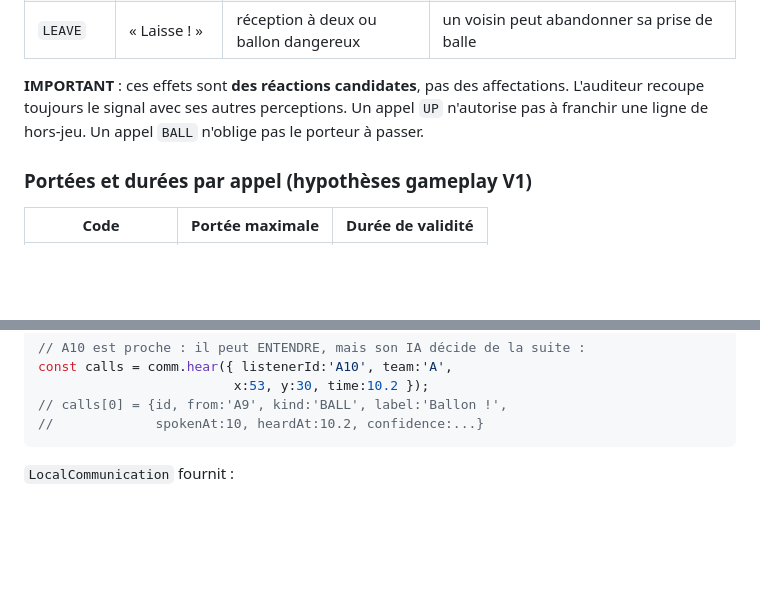
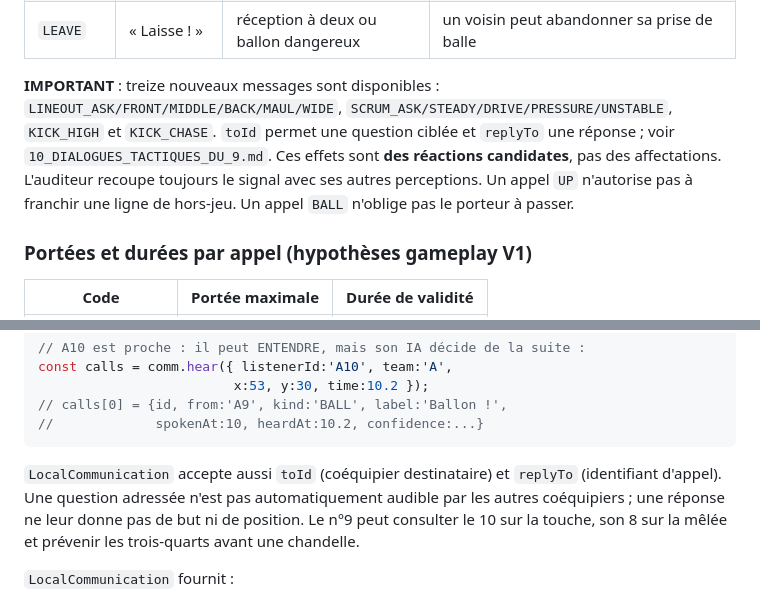
Before and after one commit to sebadiaz/Rugby.-Manager, a Markdown page: docs/SIMULATION_V4/08_COMMUNICATION_LOCALE.md, 2 parts joined by grey strips. GitHub-like rendering; blank space fills up the shorter version.

````diff
--- a/docs/SIMULATION_V4/08_COMMUNICATION_LOCALE.md
+++ b/docs/SIMULATION_V4/08_COMMUNICATION_LOCALE.md
@@ -50,7 +50,7 @@ La parole est une intention **limitée**, pas un message structuré contenant le
 | `KICK` | « Pied ! » | botteur prêt, ballon aérien | un arrière peut réévaluer `COVER_BACKFIELD` |
 | `LEAVE` | « Laisse ! » | réception à deux ou ballon dangereux | un voisin peut abandonner sa prise de balle |
 
-**IMPORTANT** : ces effets sont **des réactions candidates**, pas des affectations. L'auditeur recoupe toujours le signal avec ses autres perceptions. Un appel `UP` n'autorise pas à franchir une ligne de hors-jeu. Un appel `BALL` n'oblige pas le porteur à passer.
+**IMPORTANT** : treize nouveaux messages sont disponibles : `LINEOUT_ASK/FRONT/MIDDLE/BACK/MAUL/WIDE`, `SCRUM_ASK/STEADY/DRIVE/PRESSURE/UNSTABLE`, `KICK_HIGH` et `KICK_CHASE`. `toId` permet une question ciblée et `replyTo` une réponse ; voir `10_DIALOGUES_TACTIQUES_DU_9.md`. Ces effets sont **des réactions candidates**, pas des affectations. L'auditeur recoupe toujours le signal avec ses autres perceptions. Un appel `UP` n'autorise pas à franchir une ligne de hors-jeu. Un appel `BALL` n'oblige pas le porteur à passer.
 
 ### Portées et durées par appel (hypothèses gameplay V1)
 
@@ -84,6 +84,8 @@ const calls = comm.hear({ listenerId:'A10', team:'A',
 // calls[0] = {id, from:'A9', kind:'BALL', label:'Ballon !',
 //             spokenAt:10, heardAt:10.2, confidence:...}
 ```
+
+`LocalCommunication` accepte aussi `toId` (coéquipier destinataire) et `replyTo` (identifiant d'appel). Une question adressée n'est pas automatiquement audible par les autres coéquipiers ; une réponse ne leur donne pas de but ni de position. Le n°9 peut consulter le 10 sur la touche, son 8 sur la mêlée et prévenir les trois-quarts avant une chandelle.
 
 `LocalCommunication` fournit :
 - `emit(speaker)` : crée un événement temporaire **uniquement** si l'appel est autorisé et hors cooldown ;
````
Also changed, not shown: other parts of docs/SIMULATION_V4/08_COMMUNICATION_LOCALE.md (+5 -3 lines).
